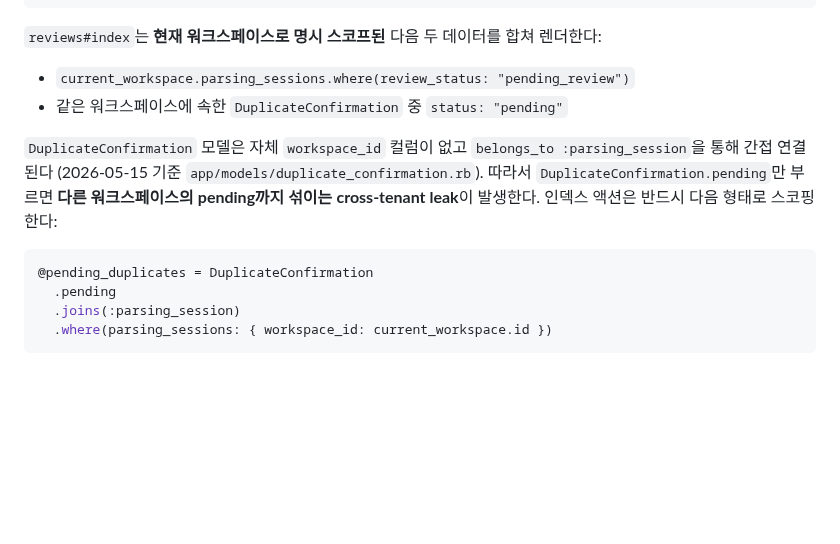
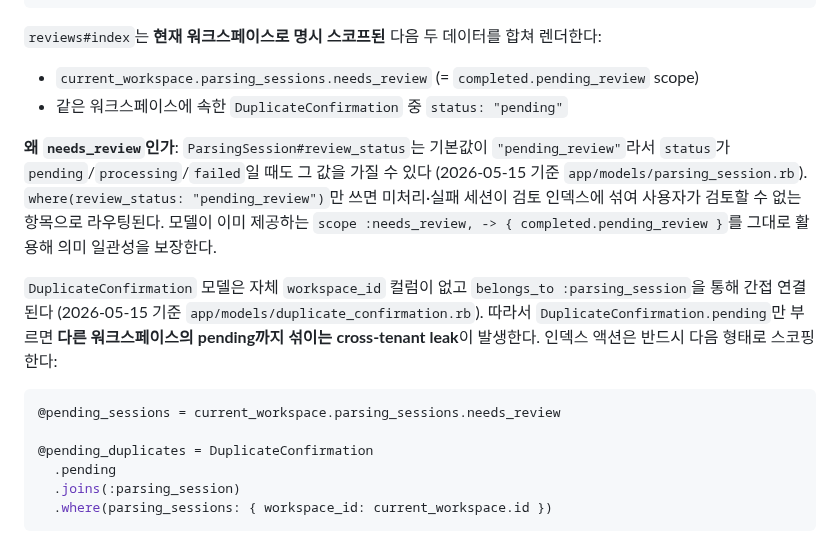
Before and after one commit to alxdr3k/xef-scale, a Markdown page: docs/decisions/ADR-0004-review-inbox-as-top-level-tab.md, the part around the change. GitHub-like rendering; blank space fills up the shorter version.

````diff
--- a/docs/decisions/ADR-0004-review-inbox-as-top-level-tab.md
+++ b/docs/decisions/ADR-0004-review-inbox-as-top-level-tab.md
@@ -67,12 +67,16 @@ end
 
 `reviews#index`는 **현재 워크스페이스로 명시 스코프된** 다음 두 데이터를 합쳐 렌더한다:
 
-- `current_workspace.parsing_sessions.where(review_status: "pending_review")`
+- `current_workspace.parsing_sessions.needs_review` (= `completed.pending_review` scope)
 - 같은 워크스페이스에 속한 `DuplicateConfirmation` 중 `status: "pending"`
+
+**왜 `needs_review`인가**: `ParsingSession#review_status`는 기본값이 `"pending_review"`라서 `status`가 `pending`/`processing`/`failed`일 때도 그 값을 가질 수 있다 (2026-05-15 기준 `app/models/parsing_session.rb`). `where(review_status: "pending_review")`만 쓰면 미처리·실패 세션이 검토 인덱스에 섞여 사용자가 검토할 수 없는 항목으로 라우팅된다. 모델이 이미 제공하는 `scope :needs_review, -> { completed.pending_review }`를 그대로 활용해 의미 일관성을 보장한다.
 
 `DuplicateConfirmation` 모델은 자체 `workspace_id` 컬럼이 없고 `belongs_to :parsing_session`을 통해 간접 연결된다 (2026-05-15 기준 `app/models/duplicate_confirmation.rb`). 따라서 `DuplicateConfirmation.pending`만 부르면 **다른 워크스페이스의 pending까지 섞이는 cross-tenant leak**이 발생한다. 인덱스 액션은 반드시 다음 형태로 스코핑한다:
 
 ```ruby
+@pending_sessions = current_workspace.parsing_sessions.needs_review
+
 @pending_duplicates = DuplicateConfirmation
   .pending
   .joins(:parsing_session)
````
Also changed, not shown: docs/discovery/2026-05-15-design-system-open-questions.md (+10 -3 lines).
